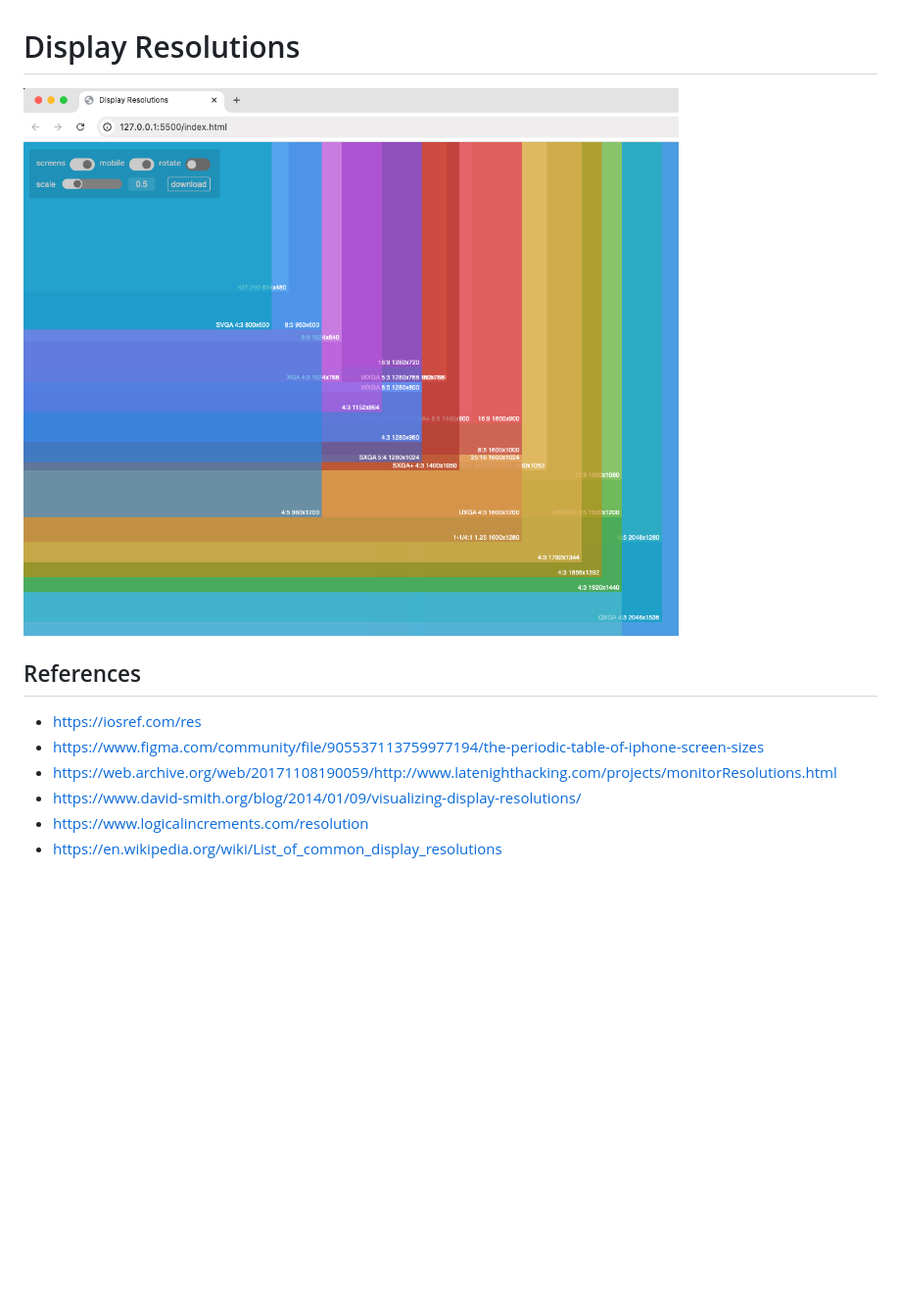
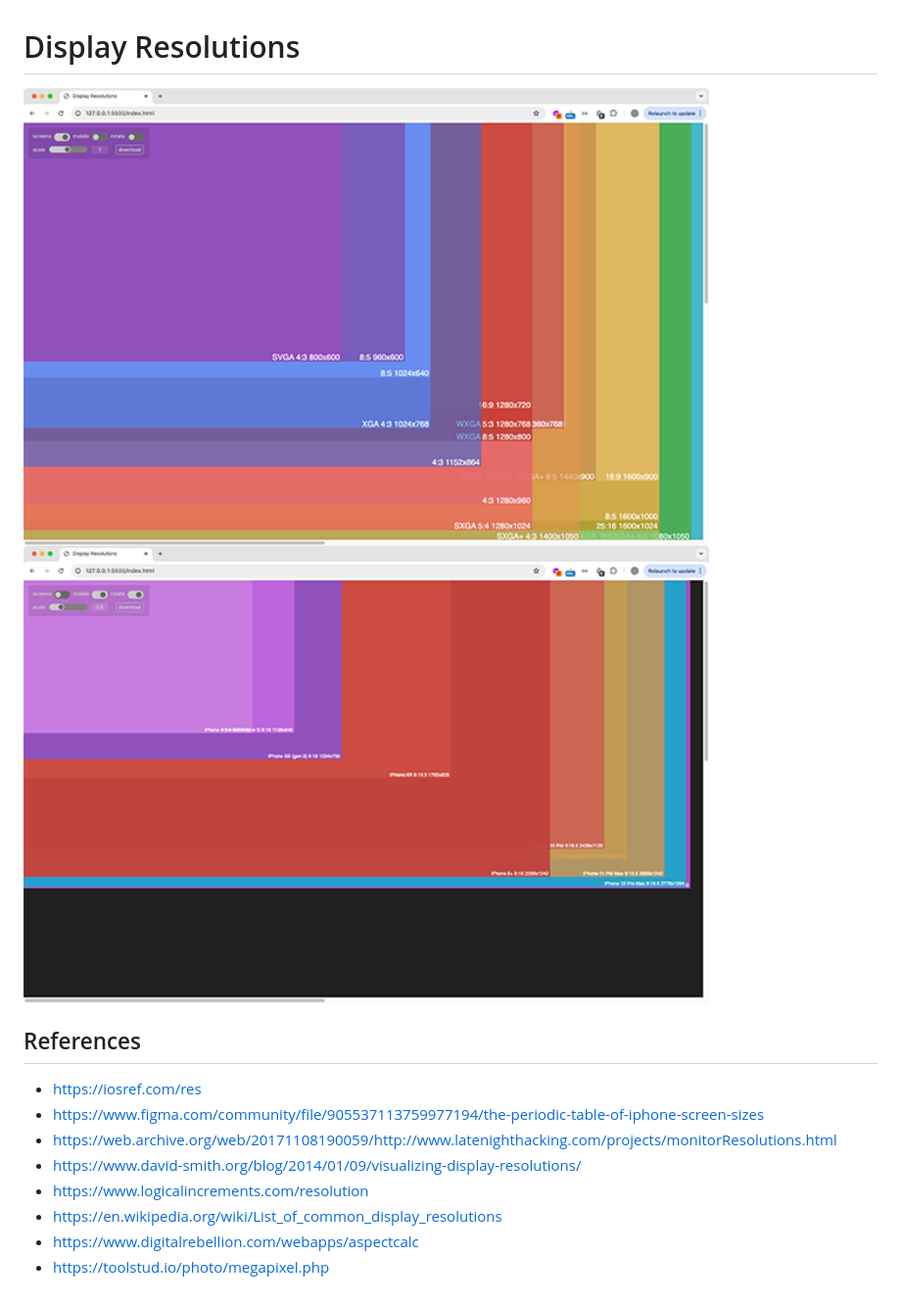
Before and after one commit to omundy/display-resolutions, a Markdown page: README.md, the part around the change. Shown: that part at 98% size. Rendered like a GitHub page; pictures changed too: assets/img/resolutions-mobile.png (added), assets/img/resolutions-screens.png (added); blank space fills up the shorter version.

Commit message:
Update screenshots

```diff
--- a/README.md
+++ b/README.md
@@ -1,6 +1,9 @@
 # Display Resolutions
 
-<img src="screenshot.png" width="800">
+<!-- <img src="screenshot.png" width="700"> -->
+
+<img src="assets/img/resolutions-screens.png" width="700">
+<img src="assets/img/resolutions-mobile.png" width="700">
 
 ## References
 
@@ -10,3 +13,5 @@
 - https://www.david-smith.org/blog/2014/01/09/visualizing-display-resolutions/
 - https://www.logicalincrements.com/resolution
 - https://en.wikipedia.org/wiki/List_of_common_display_resolutions
+- https://www.digitalrebellion.com/webapps/aspectcalc
+- https://toolstud.io/photo/megapixel.php
```
Also changed, not shown: 2 other files.
